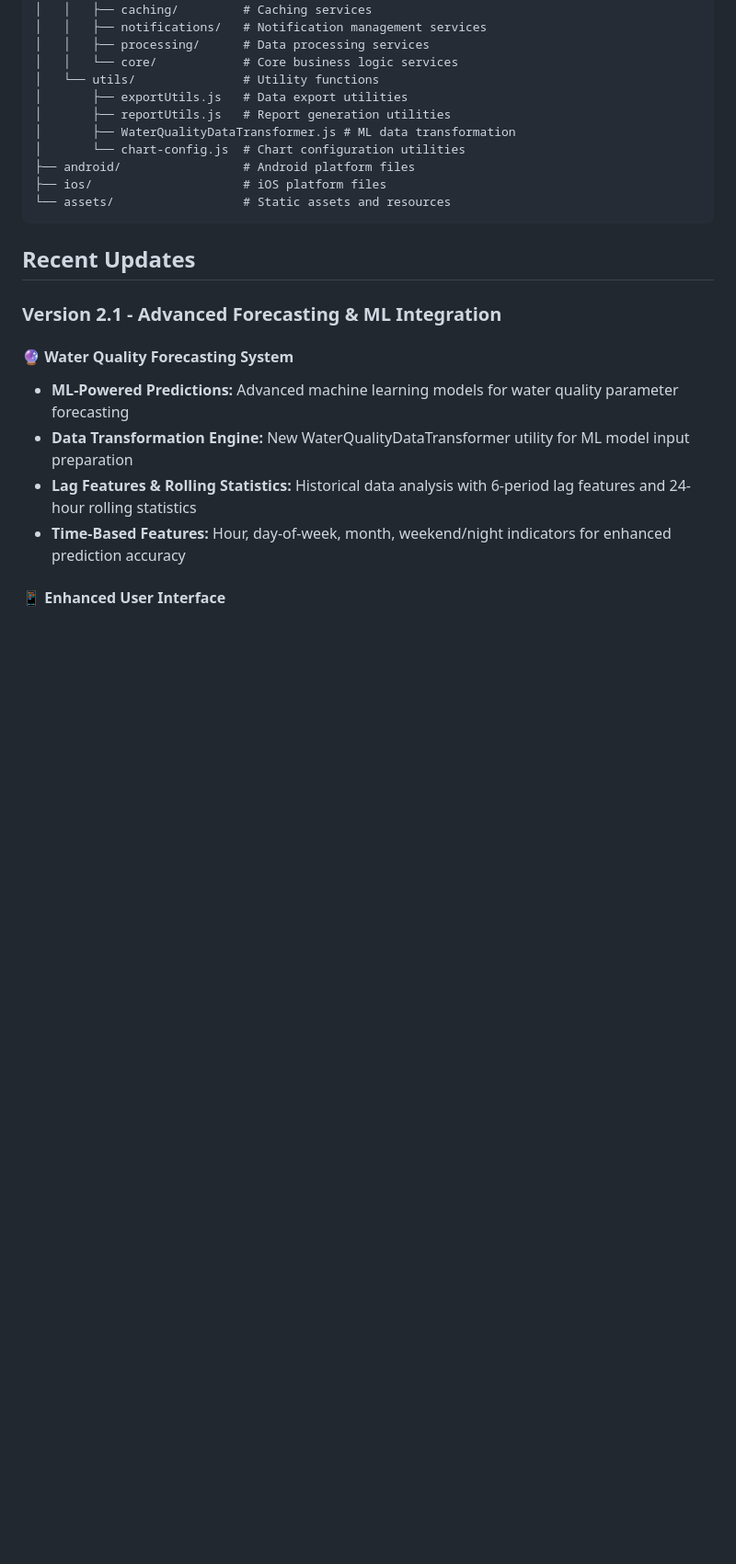
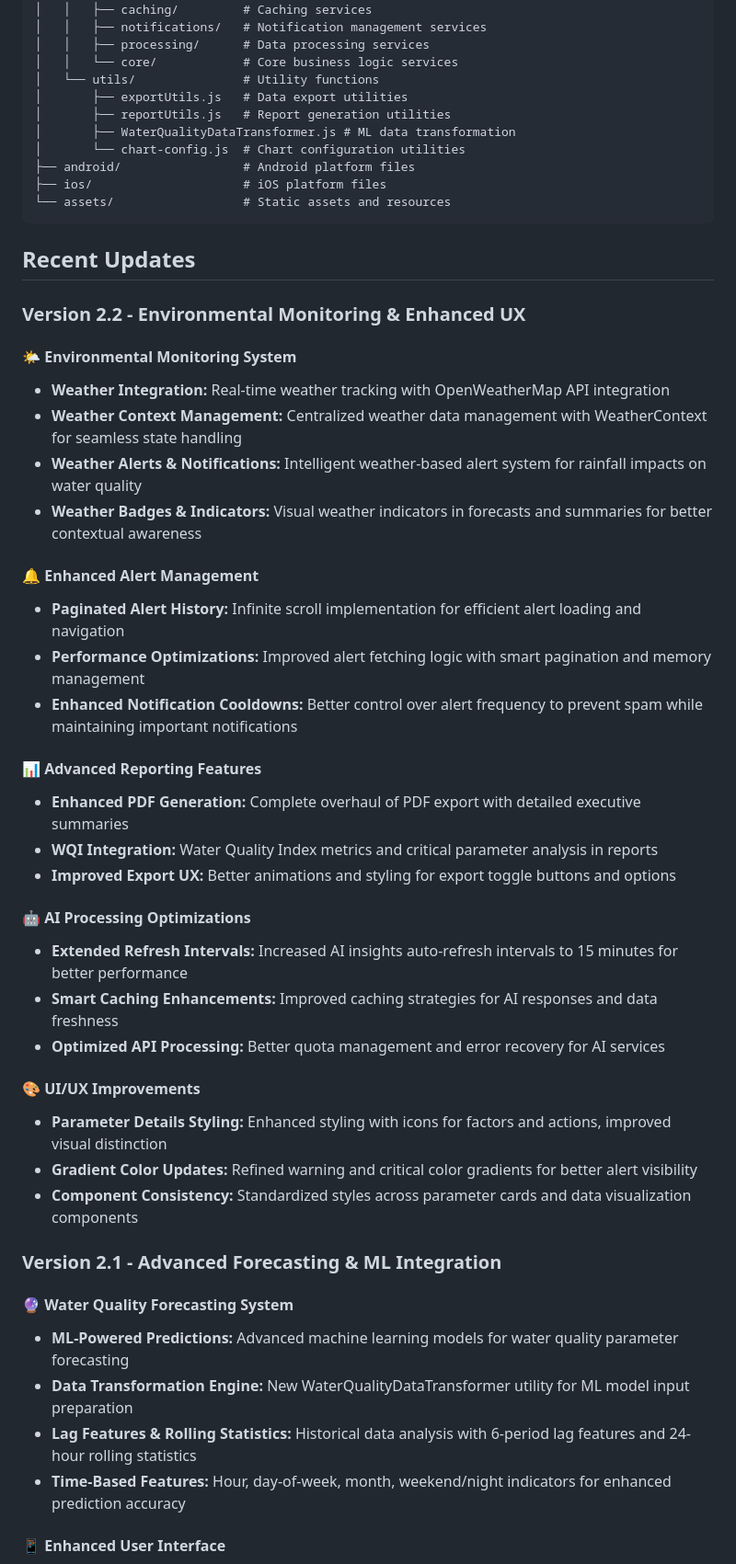
Before and after one commit to xypherio/pureflow-mobile-app, a Markdown page: README.md, the part around one of its changes. Shown at 92% size. Rendered like a GitHub page; blank space fills up the shorter version.

````diff
--- a/README.md
+++ b/README.md
@@ -204,6 +213,34 @@ The project follows a modular architecture promoting maintainability and scalabi
 ```
 
 ## Recent Updates
+
+### Version 2.2 - Environmental Monitoring & Enhanced UX
+
+#### 🌤️ **Environmental Monitoring System**
+- **Weather Integration:** Real-time weather tracking with OpenWeatherMap API integration
+- **Weather Context Management:** Centralized weather data management with WeatherContext for seamless state handling
+- **Weather Alerts & Notifications:** Intelligent weather-based alert system for rainfall impacts on water quality
+- **Weather Badges & Indicators:** Visual weather indicators in forecasts and summaries for better contextual awareness
+
+#### 🔔 **Enhanced Alert Management**
+- **Paginated Alert History:** Infinite scroll implementation for efficient alert loading and navigation
+- **Performance Optimizations:** Improved alert fetching logic with smart pagination and memory management
+- **Enhanced Notification Cooldowns:** Better control over alert frequency to prevent spam while maintaining important notifications
+
+#### 📊 **Advanced Reporting Features**
+- **Enhanced PDF Generation:** Complete overhaul of PDF export with detailed executive summaries
+- **WQI Integration:** Water Quality Index metrics and critical parameter analysis in reports
+- **Improved Export UX:** Better animations and styling for export toggle buttons and options
+
+#### 🤖 **AI Processing Optimizations**
+- **Extended Refresh Intervals:** Increased AI insights auto-refresh intervals to 15 minutes for better performance
+- **Smart Caching Enhancements:** Improved caching strategies for AI responses and data freshness
+- **Optimized API Processing:** Better quota management and error recovery for AI services
+
+#### 🎨 **UI/UX Improvements**
+- **Parameter Details Styling:** Enhanced styling with icons for factors and actions, improved visual distinction
+- **Gradient Color Updates:** Refined warning and critical color gradients for better alert visibility
+- **Component Consistency:** Standardized styles across parameter cards and data visualization components
 
 ### Version 2.1 - Advanced Forecasting & ML Integration
 
````
Also changed, not shown: other parts of README.md (+10 -1 lines).
